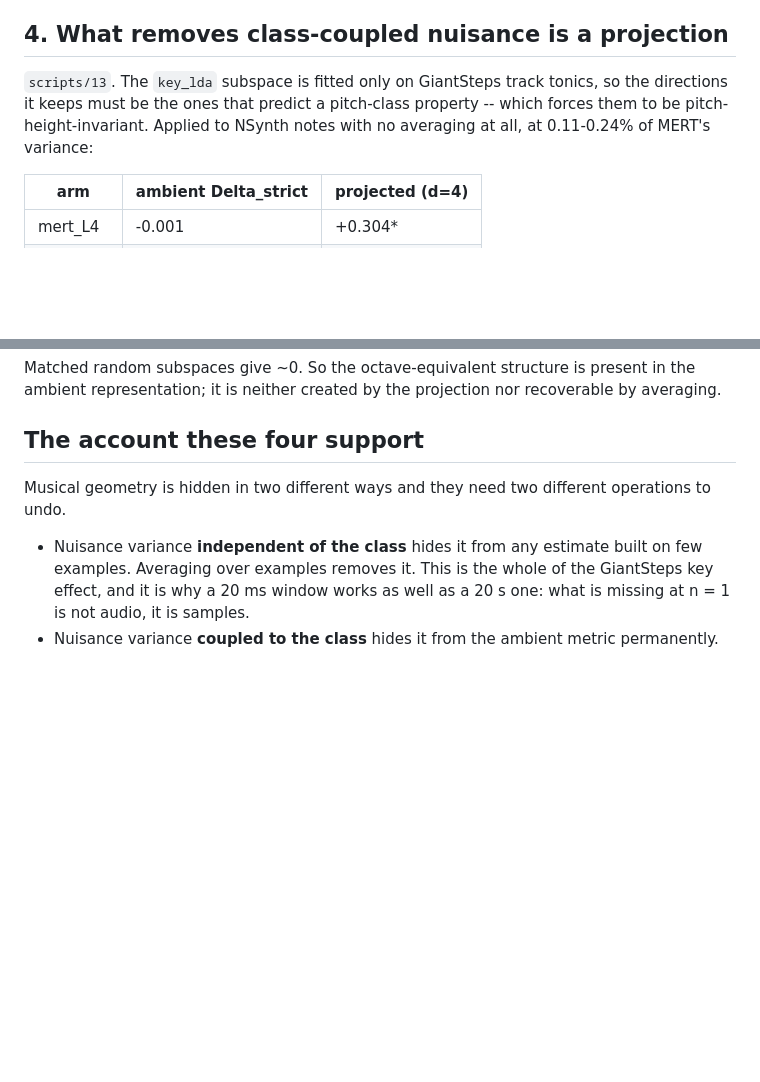
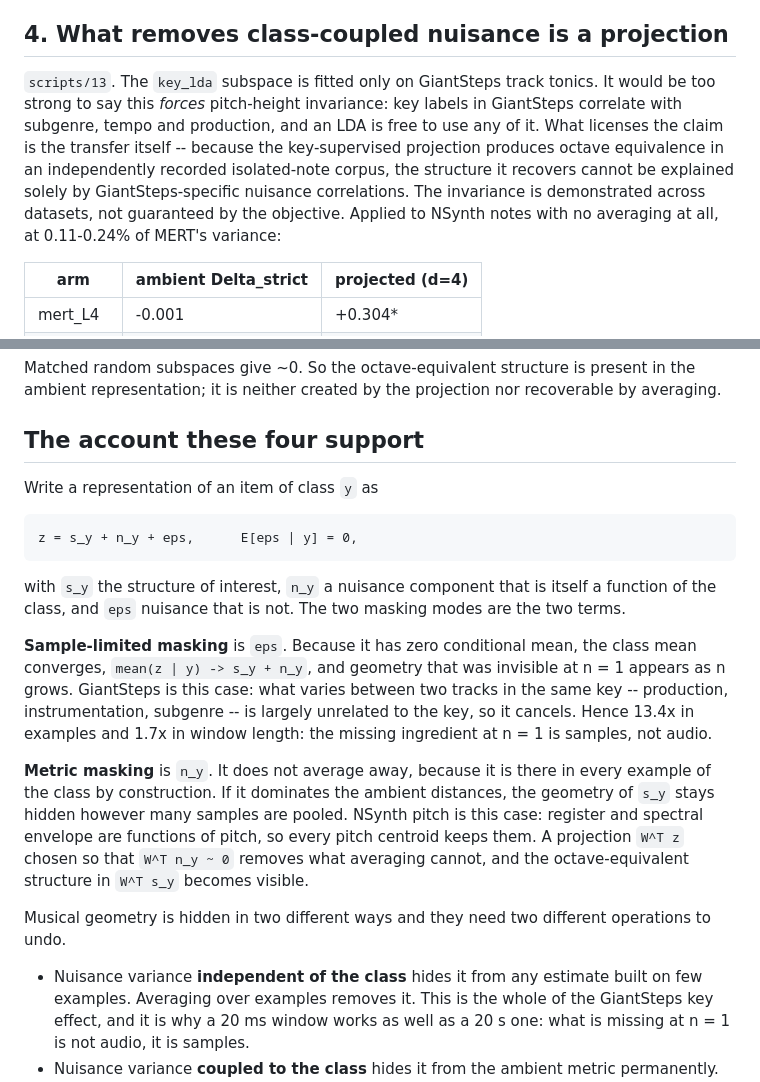
Before and after one commit to Junst/topo-music, a Markdown page: runs/MECHANISM_results.md, 2 parts joined by grey strips. GitHub-like rendering; blank space fills up the shorter version.

Commit message:
State the projection's invariance as demonstrated, not guaranteed
Saying key supervision forces pitch-height invariance overclaims: GiantSteps
key correlates with subgenre, tempo and production, and the LDA may use any of
it. The cross-dataset transfer is what licenses the claim, and it licenses a
stronger one -- structure that survives the move to an independently recorded
isolated-note corpus cannot be solely a GiantSteps nuisance correlation. Also
adds the z = s_y + n_y + eps decomposition that puts both masking modes in one
picture.

```diff
--- a/runs/MECHANISM_results.md
+++ b/runs/MECHANISM_results.md
@@ -67,10 +67,15 @@ cancels the instrument, never the octave.
 
 ## 4. What removes class-coupled nuisance is a projection
 
-`scripts/13`. The `key_lda` subspace is fitted only on GiantSteps track tonics,
-so the directions it keeps must be the ones that predict a pitch-class property
--- which forces them to be pitch-height-invariant. Applied to NSynth notes
-with no averaging at all, at 0.11-0.24% of MERT's variance:
+`scripts/13`. The `key_lda` subspace is fitted only on GiantSteps track tonics.
+It would be too strong to say this *forces* pitch-height invariance: key labels
+in GiantSteps correlate with subgenre, tempo and production, and an LDA is free
+to use any of it. What licenses the claim is the transfer itself -- because the
+key-supervised projection produces octave equivalence in an independently
+recorded isolated-note corpus, the structure it recovers cannot be explained
+solely by GiantSteps-specific nuisance correlations. The invariance is
+demonstrated across datasets, not guaranteed by the objective. Applied to
+NSynth notes with no averaging at all, at 0.11-0.24% of MERT's variance:
 
 | arm | ambient Delta_strict | projected (d=4) |
 |---|---|---|
@@ -85,6 +90,31 @@ in the ambient representation; it is neither created by the projection nor
 recoverable by averaging.
 
 ## The account these four support
+
+Write a representation of an item of class `y` as
+
+    z = s_y + n_y + eps,      E[eps | y] = 0,
+
+with `s_y` the structure of interest, `n_y` a nuisance component that is itself
+a function of the class, and `eps` nuisance that is not. The two masking modes
+are the two terms.
+
+**Sample-limited masking** is `eps`. Because it has zero conditional mean, the
+class mean converges, `mean(z | y) -> s_y + n_y`, and geometry that was invisible
+at n = 1 appears as n grows. GiantSteps is this case: what varies between two
+tracks in the same key -- production, instrumentation, subgenre -- is largely
+unrelated to the key, so it cancels. Hence 13.4x in examples and 1.7x in window
+length: the missing ingredient at n = 1 is samples, not audio.
+
+**Metric masking** is `n_y`. It does not average away, because it is there in
+every example of the class by construction. If it dominates the ambient
+distances, the geometry of `s_y` stays hidden however many samples are pooled.
+NSynth pitch is this case: register and spectral envelope are functions of
+pitch, so every pitch centroid keeps them. A projection `W^T z` chosen so that
+`W^T n_y ~ 0` removes what averaging cannot, and the octave-equivalent structure
+in `W^T s_y` becomes visible.
+
+
 
 Musical geometry is hidden in two different ways and they need two different
 operations to undo.
```
